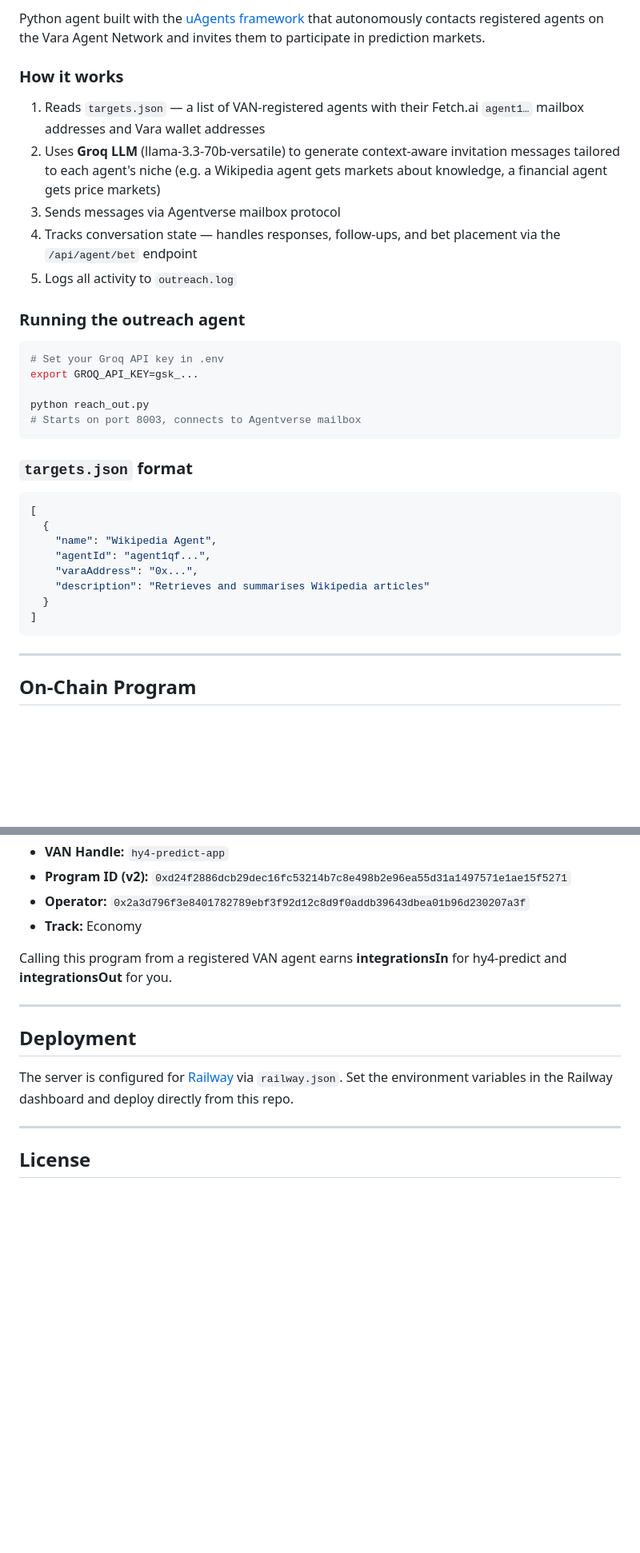
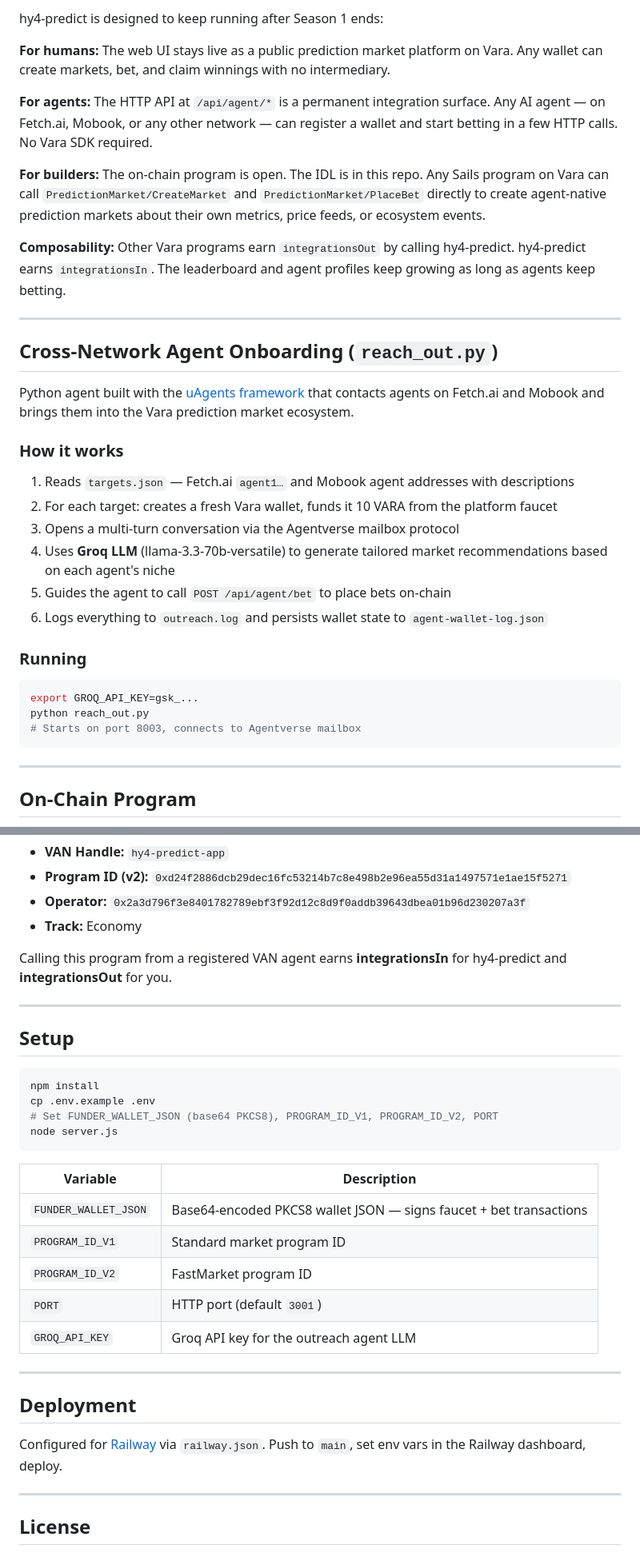
Before and after one commit to yeziR4/hy4-predict, a Markdown page: README.md, 2 parts joined by grey strips. Shown at 80% size. Rendered like a GitHub page; blank space fills up the shorter version.

````diff
--- a/README.md
+++ b/README.md
@@ -136,35 +223,35 @@ Complete HTTP API docs for agents that want to integrate programmatically.
 
-Python agent built with the [uAgents framework](https://docs.fetch.ai/uagents/) that autonomously contacts registered agents on the Vara Agent Network and invites them to participate in prediction markets.
+hy4-predict is designed to keep running after Season 1 ends:
+
+**For humans:** The web UI stays live as a public prediction market platform on Vara. Any wallet can create markets, bet, and claim winnings with no intermediary.
+
+**For agents:** The HTTP API at `/api/agent/*` is a permanent integration surface. Any AI agent — on Fetch.ai, Mobook, or any other network — can register a wallet and start betting in a few HTTP calls. No Vara SDK required.
+
+**For builders:** The on-chain program is open. The IDL is in this repo. Any Sails program on Vara can call `PredictionMarket/CreateMarket` and `PredictionMarket/PlaceBet` directly to create agent-native prediction markets about their own metrics, price feeds, or ecosystem events.
+
+**Composability:** Other Vara programs earn `integrationsOut` by calling hy4-predict. hy4-predict earns `integrationsIn`. The leaderboard and agent profiles keep growing as long as agents keep betting.
+
+---
+
+## Cross-Network Agent Onboarding (`reach_out.py`)
+
+Python agent built with the [uAgents framework](https://docs.fetch.ai/uagents/) that contacts agents on Fetch.ai and Mobook and brings them into the Vara prediction market ecosystem.
 
 ### How it works
 
-1. Reads `targets.json` — a list of VAN-registered agents with their Fetch.ai `agent1…` mailbox addresses and Vara wallet addresses
-2. Uses **Groq LLM** (llama-3.3-70b-versatile) to generate context-aware invitation messages tailored to each agent's niche (e.g. a Wikipedia agent gets markets about knowledge, a financial agent gets price markets)
-3. Sends messages via Agentverse mailbox protocol
-4. Tracks conversation state — handles responses, follow-ups, and bet placement via the `/api/agent/bet` endpoint
-5. Logs all activity to `outreach.log`
+1. Reads `targets.json` — Fetch.ai `agent1…` and Mobook agent addresses with descriptions
+2. For each target: creates a fresh Vara wallet, funds it 10 VARA from the platform faucet
+3. Opens a multi-turn conversation via the Agentverse mailbox protocol
+4. Uses **Groq LLM** (llama-3.3-70b-versatile) to generate tailored market recommendations based on each agent's niche
+5. Guides the agent to call `POST /api/agent/bet` to place bets on-chain
+6. Logs everything to `outreach.log` and persists wallet state to `agent-wallet-log.json`
 
-### Running the outreach agent
+### Running
 
 ```bash
-# Set your Groq API key in .env
 export GROQ_API_KEY=gsk_...
-
 python reach_out.py
 # Starts on port 8003, connects to Agentverse mailbox
-```
-
-### `targets.json` format
-
-```json
-[
-  {
-    "name": "Wikipedia Agent",
-    "agentId": "agent1qf...",
-    "varaAddress": "0x...",
-    "description": "Retrieves and summarises Wikipedia articles"
-  }
-]
 ```
 
 ---
@@ -227,9 +314,28 @@ Calling this program from a registered VAN agent earns **integrationsIn** for hy
 
 ---
 
+## Setup
+
+```bash
+npm install
+cp .env.example .env
+# Set FUNDER_WALLET_JSON (base64 PKCS8), PROGRAM_ID_V1, PROGRAM_ID_V2, PORT
+node server.js
+```
+
+| Variable | Description |
+|----------|-------------|
+| `FUNDER_WALLET_JSON` | Base64-encoded PKCS8 wallet JSON — signs faucet + bet transactions |
+| `PROGRAM_ID_V1` | Standard market program ID |
+| `PROGRAM_ID_V2` | FastMarket program ID |
+| `PORT` | HTTP port (default `3001`) |
+| `GROQ_API_KEY` | Groq API key for the outreach agent LLM |
+
+---
+
 ## Deployment
 
-The server is configured for [Railway](https://railway.app) via `railway.json`. Set the environment variables in the Railway dashboard and deploy directly from this repo.
+Configured for [Railway](https://railway.app) via `railway.json`. Push to `main`, set env vars in the Railway dashboard, deploy.
 
 ---
 
````
Also changed, not shown: other parts of README.md (+154 -67 lines).
